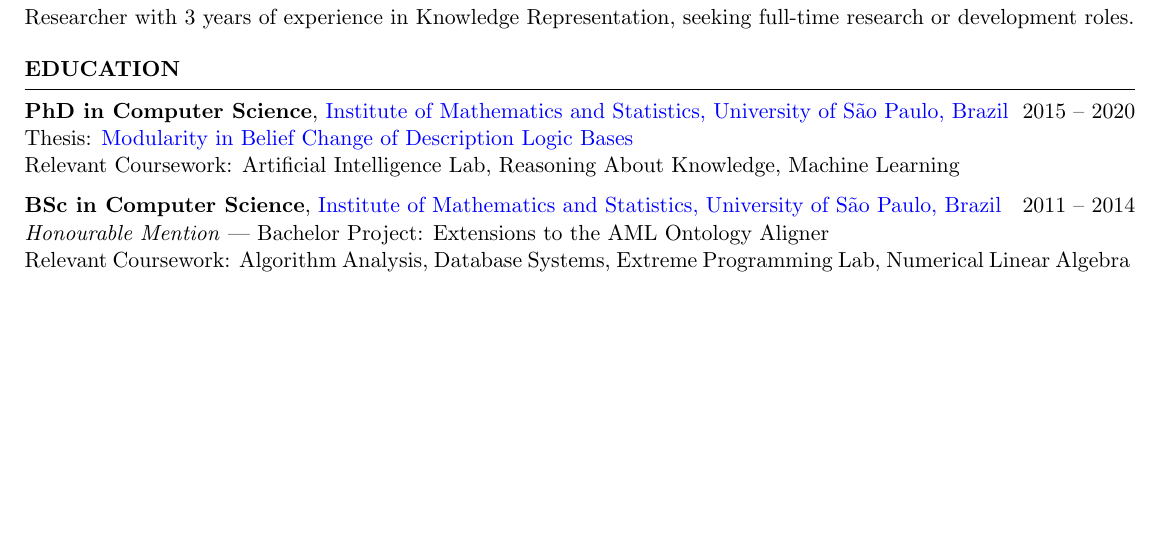
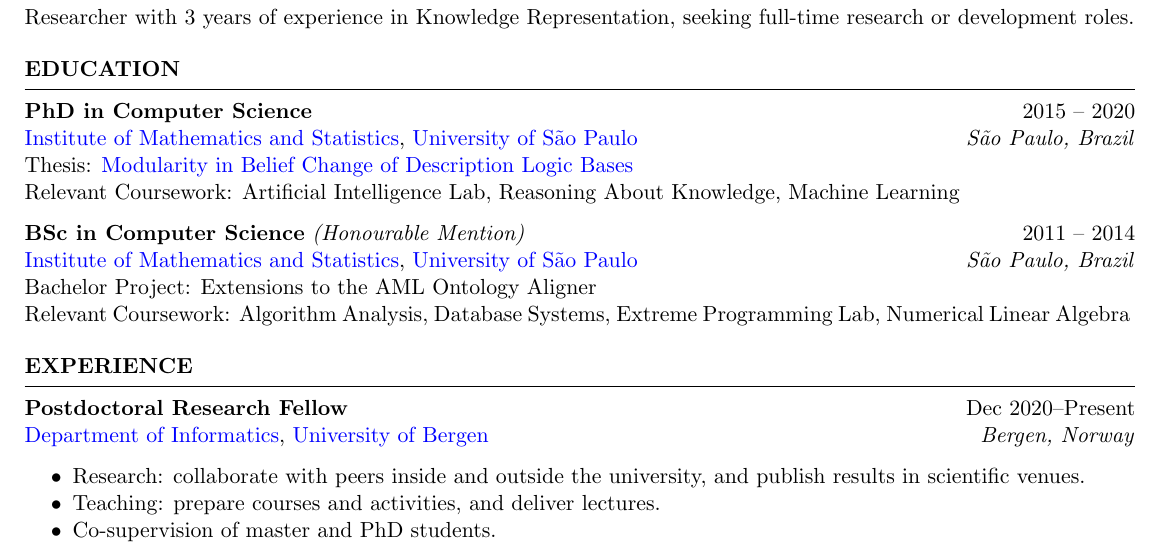
Before and after one commit to rfguimaraes/cv, a LaTeX CV (resume.tex, which reads cvstyles.sty, sec_education.tex, sec_experience.tex): part of the page, cut so that both start at the same text, the shorter picture padded with empty space. Compiled offline with pdfLaTeX.

Commit message:
Add UiB experience and new commands for items

```diff
--- a/cvstyles.sty
+++ b/cvstyles.sty
@@ -3,7 +3,24 @@
 % SPDX-License-Identifier: Apache-2.0
 
 \newcommand{\degreeName}[1]{{\textbf{#1}}}
-\newcommand{\eduItem}[4]{{\degreeName{#1}}, #2 \hfill {#3}\\#4}
+\newcommand{\roleName}[1]{{\textbf{#1}}}
+\newcommand{\location}[1]{{\textit{#1}}}
 
-\newcommand{\USP}{\href{https://www.usp.br/en}{University of São Paulo, Brazil}}
-\newcommand{\IMEUSP}{\href{https://ime.usp.br/en}{Institute of Mathematics and Statistics, University of São Paulo, Brazil}}
+% \newcommand{\eduItem}[5]{{\degreeName{#1}} \hfill #2\\{#3} \hfill \location{#4}\\#5}
+\NewDocumentCommand{\eduItem}{mmmmom}{%
+    \IfNoValueTF{#5}%
+    {\degreeName{#1} \hfill #2\\{#3} \hfill \location{#4}\\#6}%
+    {\degreeName{#1} \emph{(#5)} \hfill  #2\\{#3} \hfill \location{#4}\\#6}%
+}
+
+\NewDocumentCommand{\expItem}{mmmmom}{%
+    \IfNoValueTF{#5}%
+    {\roleName{#1} \hfill #2\\{#3} \hfill \location{#4} #6}%
+    {\roleName{#1} \emph{(#5)} \hfill  #2\\{#3} \hfill \location{#4} #6}%
+}
+
+\newcommand{\USP}{\href{https://www.usp.br/en/}{University of São Paulo}}
+\newcommand{\IMEUSP}{\href{https://ime.usp.br/en/}{Institute of Mathematics and Statistics}}
+
+\newcommand{\UiB}{\href{https://www.uib.no/en/}{University of Bergen}}
+\newcommand{\IIUiB}{\href{https://www.uib.no/en/ii/}{Department of Informatics}}
--- a/resume.tex
+++ b/resume.tex
@@ -4,6 +4,8 @@
 \documentclass{resume}
 
 \usepackage[left=1cm, top=1cm, right=1cm, bottom=1cm]{geometry} % Document margins
+\usepackage{enumitem}
+\usepackage{xparse}
 \usepackage{cvstyles}
 
 \name{Ricardo Ferreira Guimarães}
--- a/sec_education.tex
+++ b/sec_education.tex
@@ -3,13 +3,13 @@
 % SPDX-License-Identifier: Apache-2.0
 
 \begin{rSection}{Education}
-    \eduItem{PhD in Computer Science}{\IMEUSP}{2015 \textendash{} 2020}{%
+    \eduItem{PhD in Computer Science}{2015 \textendash{} 2020}{\IMEUSP, \USP}{São Paulo, Brazil}{%
         Thesis: \href{https://www.teses.usp.br/teses/disponiveis/45/45134/tde-19032020-043422/publico/thesis.pdf}{Modularity in Belief Change of Description  Logic Bases}\\
         Relevant Coursework: Artificial Intelligence Lab, Reasoning About Knowledge, Machine Learning
     }
 
-    \eduItem{BSc in Computer Science}{\IMEUSP}{2011 \textendash{} 2014}{%
-        \emph{Honourable Mention} \textemdash{} Bachelor Project: Extensions to the AML Ontology Aligner\\
+    \eduItem{BSc in Computer Science}{2011 \textendash{} 2014}{\IMEUSP, \USP}{São Paulo, Brazil}[Honourable Mention]{%
+        Bachelor Project: Extensions to the AML Ontology Aligner\\
         Relevant Coursework: Algorithm Analysis, Database Systems, Extreme Programming Lab, Numerical Linear Algebra
     }
 \end{rSection}
--- /dev/null
+++ b/sec_experience.tex
@@ -0,0 +1,9 @@
+\begin{rSection}{Experience}
+    \expItem{Postdoctoral Research Fellow}{Dec 2020\textendash{}Present}{\IIUiB, \UiB}{Bergen, Norway}{%
+        \begin{itemize}[nosep]
+            \item Research: collaborate with peers inside and outside the university, and publish results in scientific venues.
+            \item Teaching: prepare courses and activities, and deliver lectures.
+            \item Co-supervision of master and PhD students.
+        \end{itemize}%
+    }
+\end{rSection}
```
Also changed, not shown: resume.tex (1 more changed lines).
